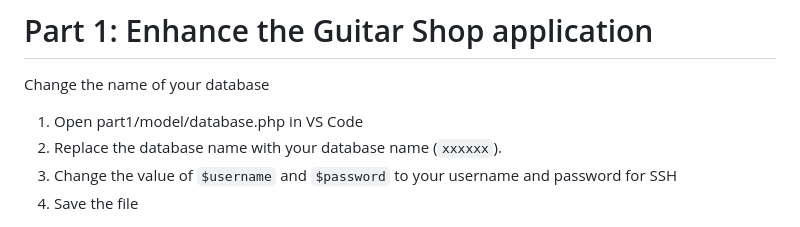
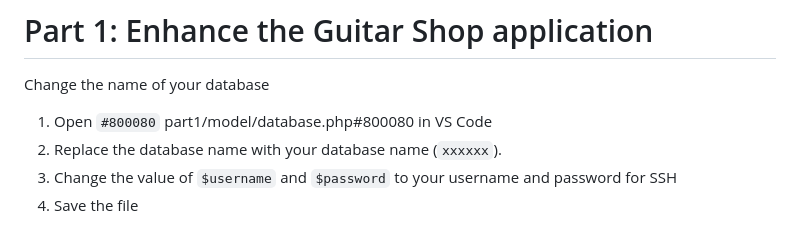
Before and after one commit to Marvin-H01Z/Assignment-7, a Markdown page: README.md, the part around the change. GitHub-like rendering.

````diff
--- a/README.md
+++ b/README.md
@@ -27,7 +27,7 @@ below.
 
 # Part 1: Enhance the Guitar Shop application
 Change the name of your database
-1.	Open part1/model/database.php in VS Code
+1.	Open `#800080` part1/model/database.php#800080 in VS Code
 2.	Replace the database name with your database name (```xxxxxx```).
 3.	Change the value of ```$username``` and ```$password``` to your username and password for SSH
 4.	Save the file
````
